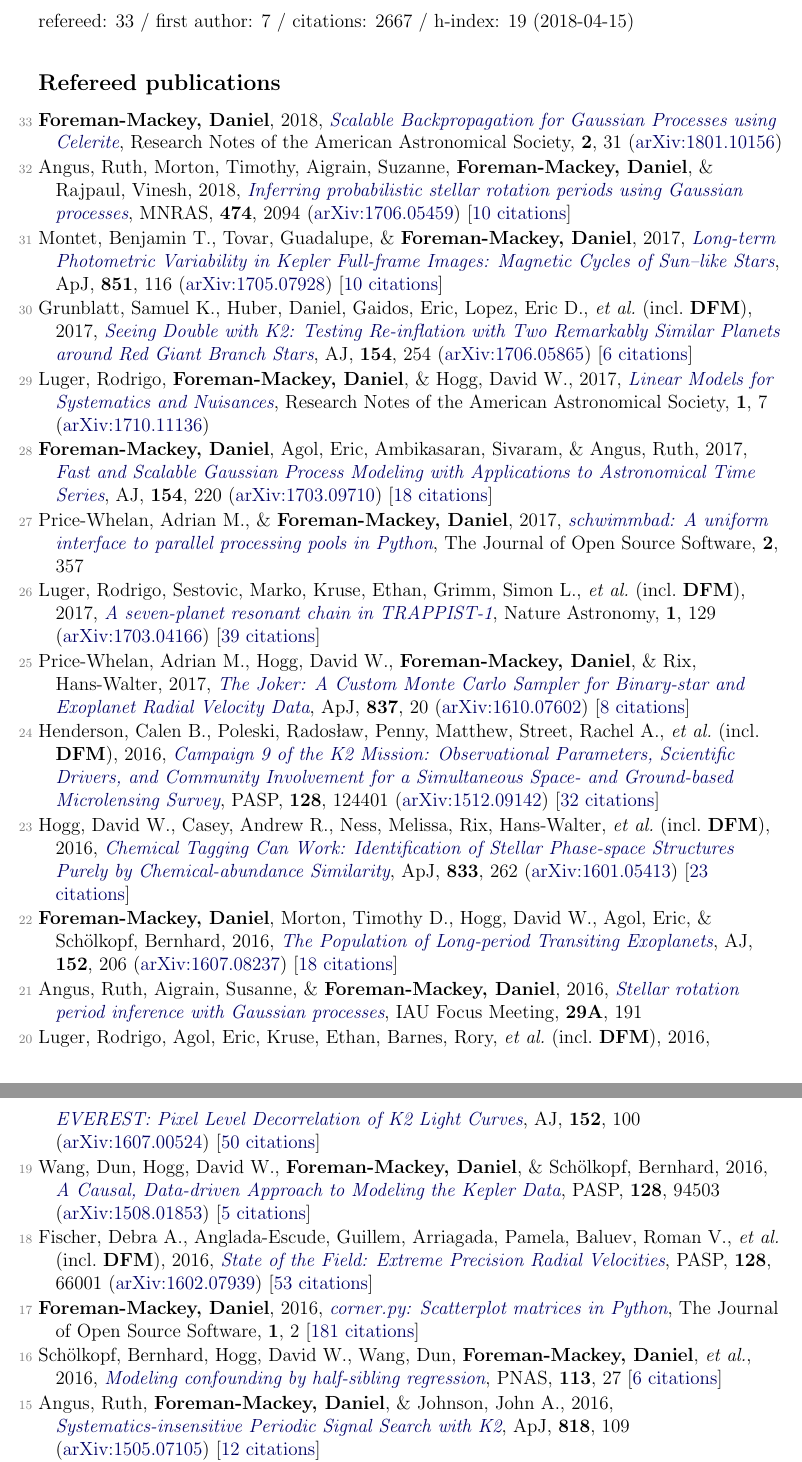
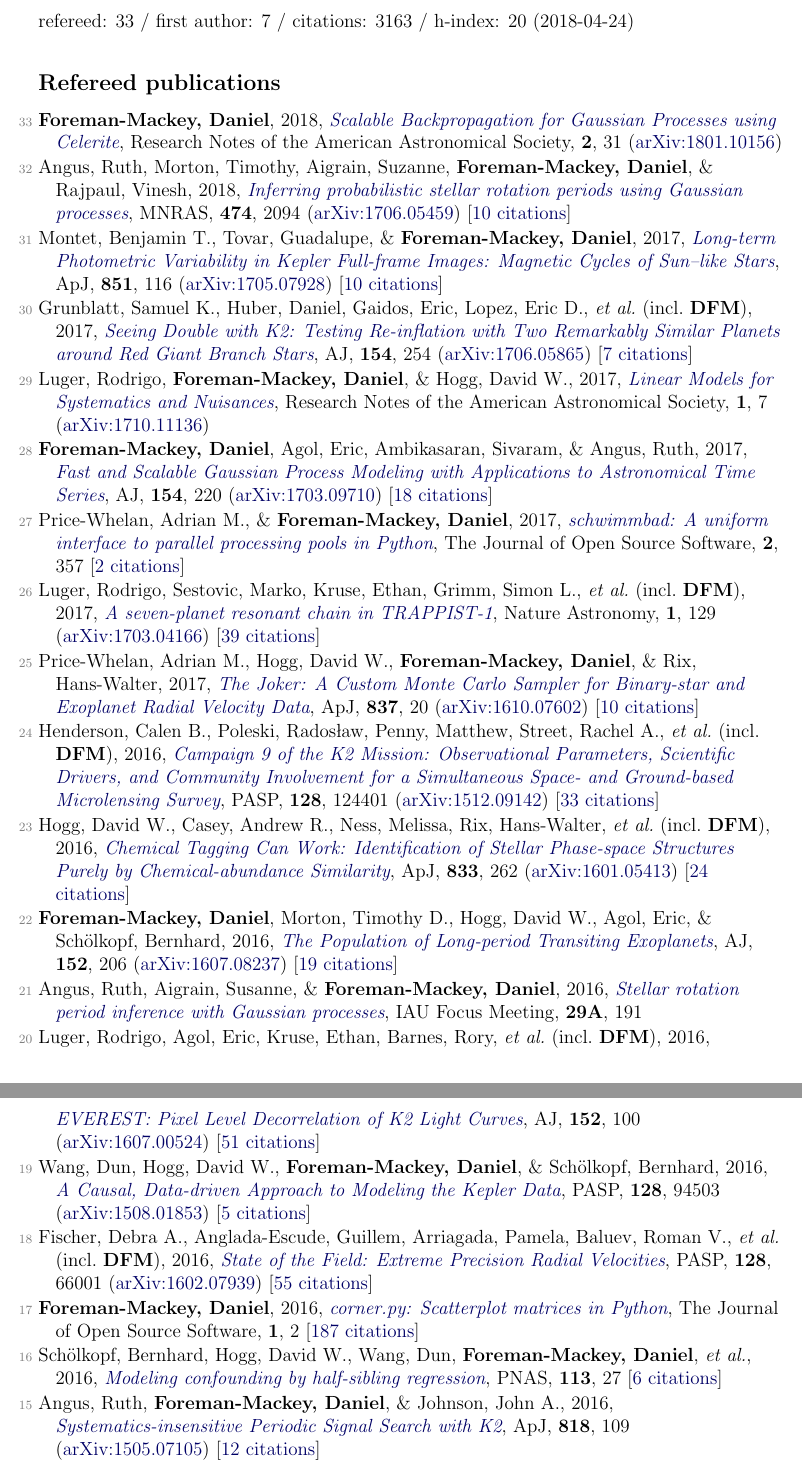
Before and after one commit to dfm/cv, a LaTeX document (pubs.tex, which reads pubs_ref.tex, pubs_summary.tex): two parts of pages 1 and 2 of 3, joined at a grey line, cut so that both start at the same text. Compiled offline with pdfLaTeX.

Commit message:
updating

```diff
--- a/pubs_ref.tex
+++ b/pubs_ref.tex
@@ -4,33 +4,33 @@
 
 \item[{\color{numcolor}\scriptsize31}] Montet, Benjamin T., Tovar, Guadalupe, \& \textbf{Foreman-Mackey, Daniel}, 2017, \doi{10.3847/1538-4357/aa9e00}{Long-term Photometric Variability in Kepler Full-frame Images: Magnetic Cycles of Sun--like Stars}, \apj, \textbf{851}, 116 (\arxiv{1705.07928}) [\href{http://adsabs.harvard.edu/abs/2017ApJ...851..116M}{10 citations}]
 
-\item[{\color{numcolor}\scriptsize30}] Grunblatt, Samuel K., Huber, Daniel, Gaidos, Eric, Lopez, Eric D., \etal\ (incl.\ \textbf{DFM}), 2017, \doi{10.3847/1538-3881/aa932d}{Seeing Double with K2: Testing Re-inflation with Two Remarkably Similar Planets around Red Giant Branch Stars}, \aj, \textbf{154}, 254 (\arxiv{1706.05865}) [\href{http://adsabs.harvard.edu/abs/2017AJ....154..254G}{6 citations}]
+\item[{\color{numcolor}\scriptsize30}] Grunblatt, Samuel K., Huber, Daniel, Gaidos, Eric, Lopez, Eric D., \etal\ (incl.\ \textbf{DFM}), 2017, \doi{10.3847/1538-3881/aa932d}{Seeing Double with K2: Testing Re-inflation with Two Remarkably Similar Planets around Red Giant Branch Stars}, \aj, \textbf{154}, 254 (\arxiv{1706.05865}) [\href{http://adsabs.harvard.edu/abs/2017AJ....154..254G}{7 citations}]
 
 \item[{\color{numcolor}\scriptsize29}] Luger, Rodrigo, \textbf{Foreman-Mackey, Daniel}, \& Hogg, David W., 2017, \doi{10.3847/2515-5172/aa96b5}{Linear Models for Systematics and Nuisances}, Research Notes of the American Astronomical Society, \textbf{1}, 7 (\arxiv{1710.11136})
 
 \item[{\color{numcolor}\scriptsize28}] \textbf{Foreman-Mackey, Daniel}, Agol, Eric, Ambikasaran, Sivaram, \& Angus, Ruth, 2017, \doi{10.3847/1538-3881/aa9332}{Fast and Scalable Gaussian Process Modeling with Applications to Astronomical Time Series}, \aj, \textbf{154}, 220 (\arxiv{1703.09710}) [\href{http://adsabs.harvard.edu/abs/2017AJ....154..220F}{18 citations}]
 
-\item[{\color{numcolor}\scriptsize27}] Price-Whelan, Adrian M., \& \textbf{Foreman-Mackey, Daniel}, 2017, \doi{10.21105/joss.00357}{schwimmbad: A uniform interface to parallel processing pools in Python}, The Journal of Open Source Software, \textbf{2}, 357
+\item[{\color{numcolor}\scriptsize27}] Price-Whelan, Adrian M., \& \textbf{Foreman-Mackey, Daniel}, 2017, \doi{10.21105/joss.00357}{schwimmbad: A uniform interface to parallel processing pools in Python}, The Journal of Open Source Software, \textbf{2}, 357 [\href{http://adsabs.harvard.edu/abs/2017JOSS....2..357P}{2 citations}]
 
 \item[{\color{numcolor}\scriptsize26}] Luger, Rodrigo, Sestovic, Marko, Kruse, Ethan, Grimm, Simon L., \etal\ (incl.\ \textbf{DFM}), 2017, \doi{10.1038/s41550-017-0129}{A seven-planet resonant chain in TRAPPIST-1}, Nature Astronomy, \textbf{1}, 129 (\arxiv{1703.04166}) [\href{http://adsabs.harvard.edu/abs/2017NatAs...1E.129L}{39 citations}]
 
-\item[{\color{numcolor}\scriptsize25}] Price-Whelan, Adrian M., Hogg, David W., \textbf{Foreman-Mackey, Daniel}, \& Rix, Hans-Walter, 2017, \doi{10.3847/1538-4357/aa5e50}{The Joker: A Custom Monte Carlo Sampler for Binary-star and Exoplanet Radial Velocity Data}, \apj, \textbf{837}, 20 (\arxiv{1610.07602}) [\href{http://adsabs.harvard.edu/abs/2017ApJ...837...20P}{8 citations}]
+\item[{\color{numcolor}\scriptsize25}] Price-Whelan, Adrian M., Hogg, David W., \textbf{Foreman-Mackey, Daniel}, \& Rix, Hans-Walter, 2017, \doi{10.3847/1538-4357/aa5e50}{The Joker: A Custom Monte Carlo Sampler for Binary-star and Exoplanet Radial Velocity Data}, \apj, \textbf{837}, 20 (\arxiv{1610.07602}) [\href{http://adsabs.harvard.edu/abs/2017ApJ...837...20P}{10 citations}]
 
-\item[{\color{numcolor}\scriptsize24}] Henderson, Calen B., Poleski, Rados{\l}aw, Penny, Matthew, Street, Rachel A., \etal\ (incl.\ \textbf{DFM}), 2016, \doi{10.1088/1538-3873/128/970/124401}{Campaign 9 of the K2 Mission: Observational Parameters, Scientific Drivers, and Community Involvement for a Simultaneous Space- and Ground-based Microlensing Survey}, \pasp, \textbf{128}, 124401 (\arxiv{1512.09142}) [\href{http://adsabs.harvard.edu/abs/2016PASP..128l4401H}{32 citations}]
+\item[{\color{numcolor}\scriptsize24}] Henderson, Calen B., Poleski, Rados{\l}aw, Penny, Matthew, Street, Rachel A., \etal\ (incl.\ \textbf{DFM}), 2016, \doi{10.1088/1538-3873/128/970/124401}{Campaign 9 of the K2 Mission: Observational Parameters, Scientific Drivers, and Community Involvement for a Simultaneous Space- and Ground-based Microlensing Survey}, \pasp, \textbf{128}, 124401 (\arxiv{1512.09142}) [\href{http://adsabs.harvard.edu/abs/2016PASP..128l4401H}{33 citations}]
 
-\item[{\color{numcolor}\scriptsize23}] Hogg, David W., Casey, Andrew R., Ness, Melissa, Rix, Hans-Walter, \etal\ (incl.\ \textbf{DFM}), 2016, \doi{10.3847/1538-4357/833/2/262}{Chemical Tagging Can Work: Identification of Stellar Phase-space Structures Purely by Chemical-abundance Similarity}, \apj, \textbf{833}, 262 (\arxiv{1601.05413}) [\href{http://adsabs.harvard.edu/abs/2016ApJ...833..262H}{23 citations}]
+\item[{\color{numcolor}\scriptsize23}] Hogg, David W., Casey, Andrew R., Ness, Melissa, Rix, Hans-Walter, \etal\ (incl.\ \textbf{DFM}), 2016, \doi{10.3847/1538-4357/833/2/262}{Chemical Tagging Can Work: Identification of Stellar Phase-space Structures Purely by Chemical-abundance Similarity}, \apj, \textbf{833}, 262 (\arxiv{1601.05413}) [\href{http://adsabs.harvard.edu/abs/2016ApJ...833..262H}{24 citations}]
 
-\item[{\color{numcolor}\scriptsize22}] \textbf{Foreman-Mackey, Daniel}, Morton, Timothy D., Hogg, David W., Agol, Eric, \& Sch{\"o}lkopf, Bernhard, 2016, \doi{10.3847/0004-6256/152/6/206}{The Population of Long-period Transiting Exoplanets}, \aj, \textbf{152}, 206 (\arxiv{1607.08237}) [\href{http://adsabs.harvard.edu/abs/2016AJ....152..206F}{18 citations}]
+\item[{\color{numcolor}\scriptsize22}] \textbf{Foreman-Mackey, Daniel}, Morton, Timothy D., Hogg, David W., Agol, Eric, \& Sch{\"o}lkopf, Bernhard, 2016, \doi{10.3847/0004-6256/152/6/206}{The Population of Long-period Transiting Exoplanets}, \aj, \textbf{152}, 206 (\arxiv{1607.08237}) [\href{http://adsabs.harvard.edu/abs/2016AJ....152..206F}{19 citations}]
 
 \item[{\color{numcolor}\scriptsize21}] Angus, Ruth, Aigrain, Susanne, \& \textbf{Foreman-Mackey, Daniel}, 2016, \doi{10.1017/S1743921316002738}{Stellar rotation period inference with Gaussian processes}, IAU Focus Meeting, \textbf{29A}, 191
 
-\item[{\color{numcolor}\scriptsize20}] Luger, Rodrigo, Agol, Eric, Kruse, Ethan, Barnes, Rory, \etal\ (incl.\ \textbf{DFM}), 2016, \doi{10.3847/0004-6256/152/4/100}{EVEREST: Pixel Level Decorrelation of K2 Light Curves}, \aj, \textbf{152}, 100 (\arxiv{1607.00524}) [\href{http://adsabs.harvard.edu/abs/2016AJ....152..100L}{50 citations}]
+\item[{\color{numcolor}\scriptsize20}] Luger, Rodrigo, Agol, Eric, Kruse, Ethan, Barnes, Rory, \etal\ (incl.\ \textbf{DFM}), 2016, \doi{10.3847/0004-6256/152/4/100}{EVEREST: Pixel Level Decorrelation of K2 Light Curves}, \aj, \textbf{152}, 100 (\arxiv{1607.00524}) [\href{http://adsabs.harvard.edu/abs/2016AJ....152..100L}{51 citations}]
 
 \item[{\color{numcolor}\scriptsize19}] Wang, Dun, Hogg, David W., \textbf{Foreman-Mackey, Daniel}, \& Sch{\"o}lkopf, Bernhard, 2016, \doi{10.1088/1538-3873/128/967/094503}{A Causal, Data-driven Approach to Modeling the Kepler Data}, \pasp, \textbf{128}, 94503 (\arxiv{1508.01853}) [\href{http://adsabs.harvard.edu/abs/2016PASP..128i4503W}{5 citations}]
 
-\item[{\color{numcolor}\scriptsize18}] Fischer, Debra A., Anglada-Escude, Guillem, Arriagada, Pamela, Baluev, Roman V., \etal\ (incl.\ \textbf{DFM}), 2016, \doi{10.1088/1538-3873/128/964/066001}{State of the Field: Extreme Precision Radial Velocities}, \pasp, \textbf{128}, 66001 (\arxiv{1602.07939}) [\href{http://adsabs.harvard.edu/abs/2016PASP..128f6001F}{53 citations}]
+\item[{\color{numcolor}\scriptsize18}] Fischer, Debra A., Anglada-Escude, Guillem, Arriagada, Pamela, Baluev, Roman V., \etal\ (incl.\ \textbf{DFM}), 2016, \doi{10.1088/1538-3873/128/964/066001}{State of the Field: Extreme Precision Radial Velocities}, \pasp, \textbf{128}, 66001 (\arxiv{1602.07939}) [\href{http://adsabs.harvard.edu/abs/2016PASP..128f6001F}{55 citations}]
 
-\item[{\color{numcolor}\scriptsize17}] \textbf{Foreman-Mackey, Daniel}, 2016, \doi{10.21105/joss.00024}{corner.py: Scatterplot matrices in Python}, The Journal of Open Source Software, \textbf{1}, 2 [\href{https://scholar.google.com/scholar?cites=1835087844145558435,17836006976722650130,13220763673061560856}{181 citations}]
+\item[{\color{numcolor}\scriptsize17}] \textbf{Foreman-Mackey, Daniel}, 2016, \doi{10.21105/joss.00024}{corner.py: Scatterplot matrices in Python}, The Journal of Open Source Software, \textbf{1}, 2 [\href{https://scholar.google.com/scholar?cites=1835087844145558435,17836006976722650130,13220763673061560856}{187 citations}]
 
 \item[{\color{numcolor}\scriptsize16}] Sch{\"o}lkopf, Bernhard, Hogg, David W., Wang, Dun, \textbf{Foreman-Mackey, Daniel}, \etal, 2016, \doi{10.1073/pnas.1511656113}{Modeling confounding by half-sibling regression}, PNAS, \textbf{113}, 27 [\href{https://scholar.google.com/scholar?cites=2429561747341807338}{6 citations}]
 
--- a/pubs_summary.tex
+++ b/pubs_summary.tex
@@ -1 +1 @@
-refereed: 33 / first author: 7 / citations: 2667 / h-index: 19 (2018-04-15)
+refereed: 33 / first author: 7 / citations: 3163 / h-index: 20 (2018-04-24)
```
Also changed, not shown: pubs_select.tex (+9 -7 lines), pubs_ref.tex (10 more changed lines), 3 other files.
